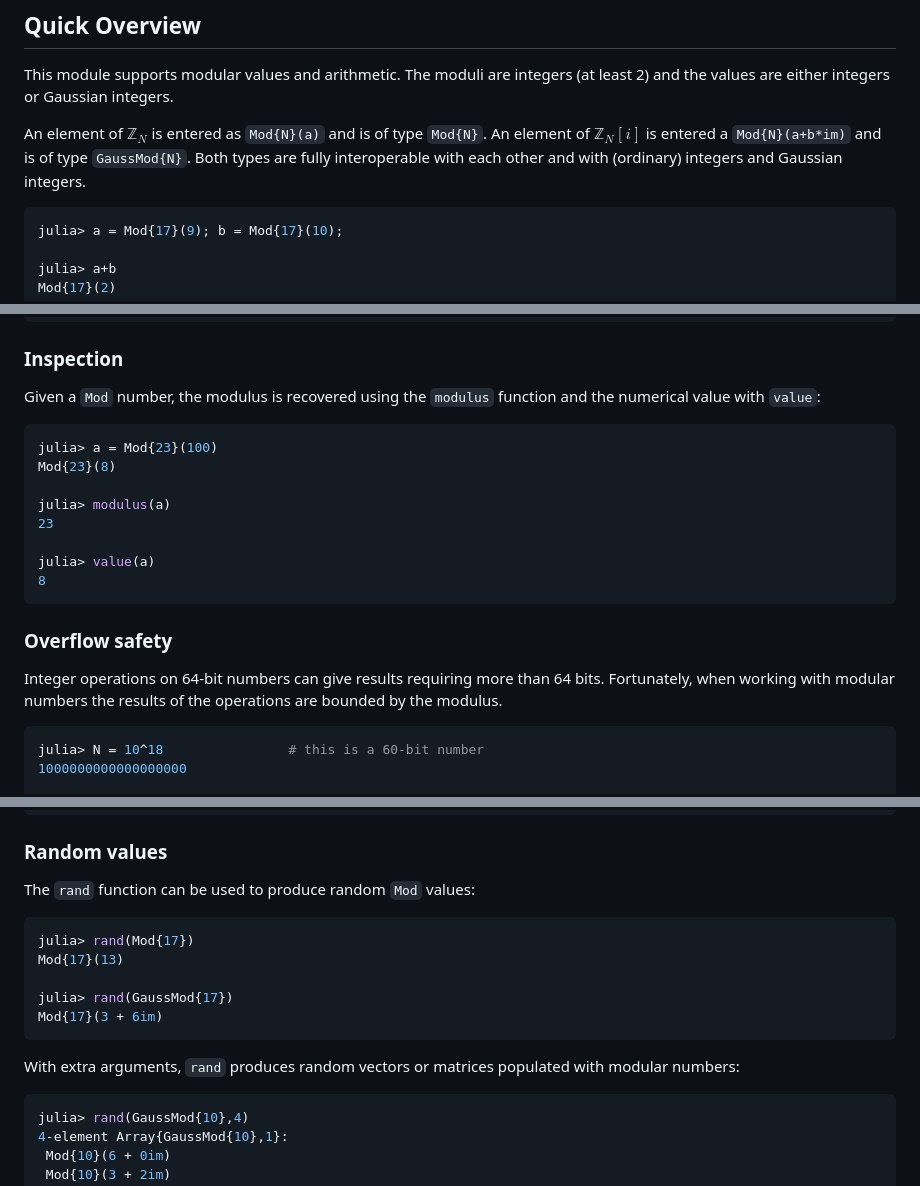
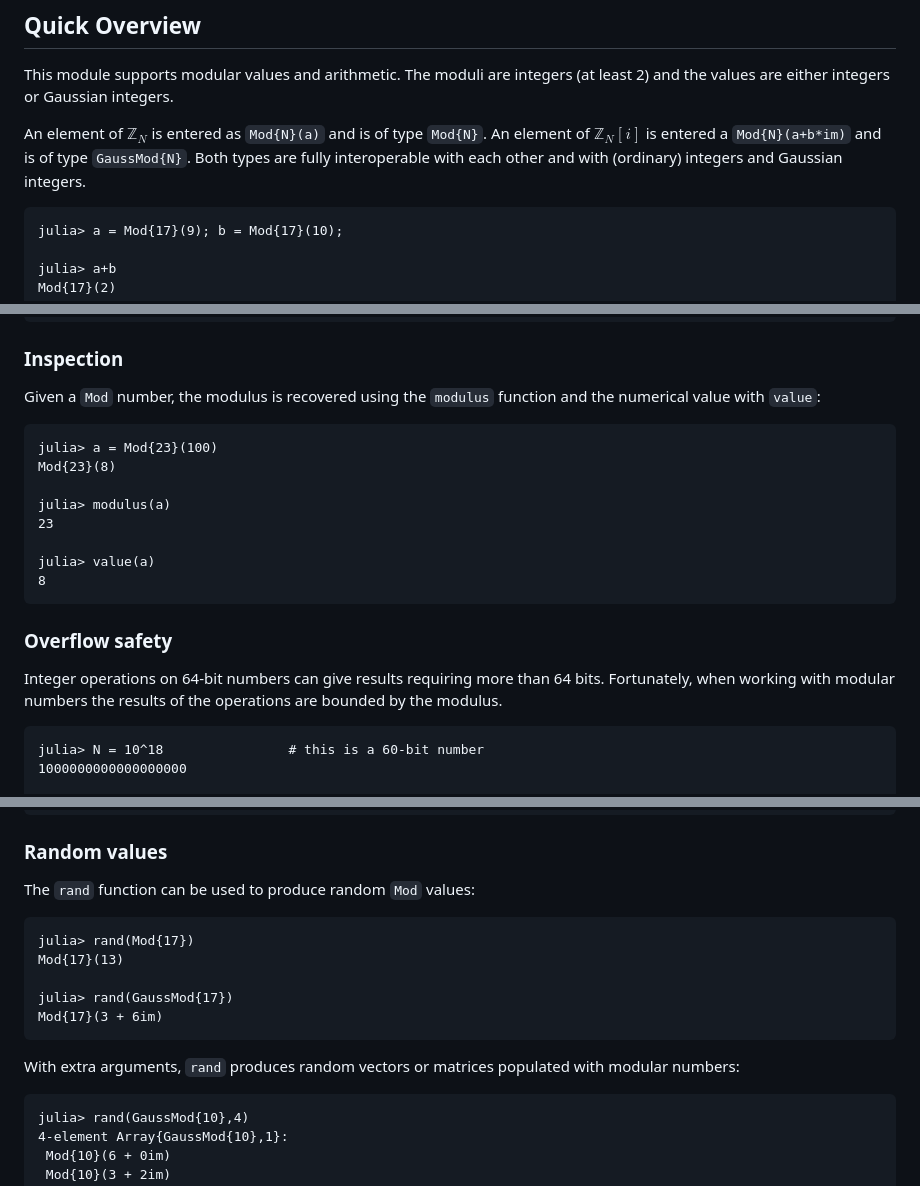
Before and after one commit to scheinerman/Mods.jl, a Markdown page: README.md, 3 parts joined by grey strips. GitHub-like rendering.

````diff
--- a/README.md
+++ b/README.md
@@ -12,7 +12,7 @@ An element of $\mathbb{Z}_N[i]$ is entered a `Mod{N}(a+b*im)` and is of type
 `GaussMod{N}`. Both types are fully interoperable with each other and with
 (ordinary) integers and Gaussian integers.
 
-```julia
+```
 julia> a = Mod{17}(9); b = Mod{17}(10);
 
 julia> a+b
@@ -194,7 +194,7 @@ Mod{10}(4 + 0im)
 
 Given a `Mod` number, the modulus is recovered using the `modulus`
 function and the numerical value with `value`:
-```julia
+```
 julia> a = Mod{23}(100)
 Mod{23}(8)
 
@@ -211,7 +211,7 @@ julia> value(a)
 Integer operations on 64-bit numbers can give results requiring more than
 64 bits. Fortunately, when working with modular numbers the results of
 the operations are bounded by the modulus.
-```julia
+```
 julia> N = 10^18                # this is a 60-bit number
 1000000000000000000
 
@@ -310,7 +310,7 @@ Mod{3}(2 + 2im)
 ### Random values
 
 The `rand` function can be used to produce random `Mod` values:
-```julia
+```
 julia> rand(Mod{17})
 Mod{17}(13)
 
@@ -320,7 +320,7 @@ Mod{17}(3 + 6im)
 
 With extra arguments, `rand` produces random vectors or matrices populated with
 modular numbers:
-```julia
+```
 julia> rand(GaussMod{10},4)
 4-element Array{GaussMod{10},1}:
  Mod{10}(6 + 0im)
````
Also changed, not shown: other parts of README.md (+14 -14 lines).
